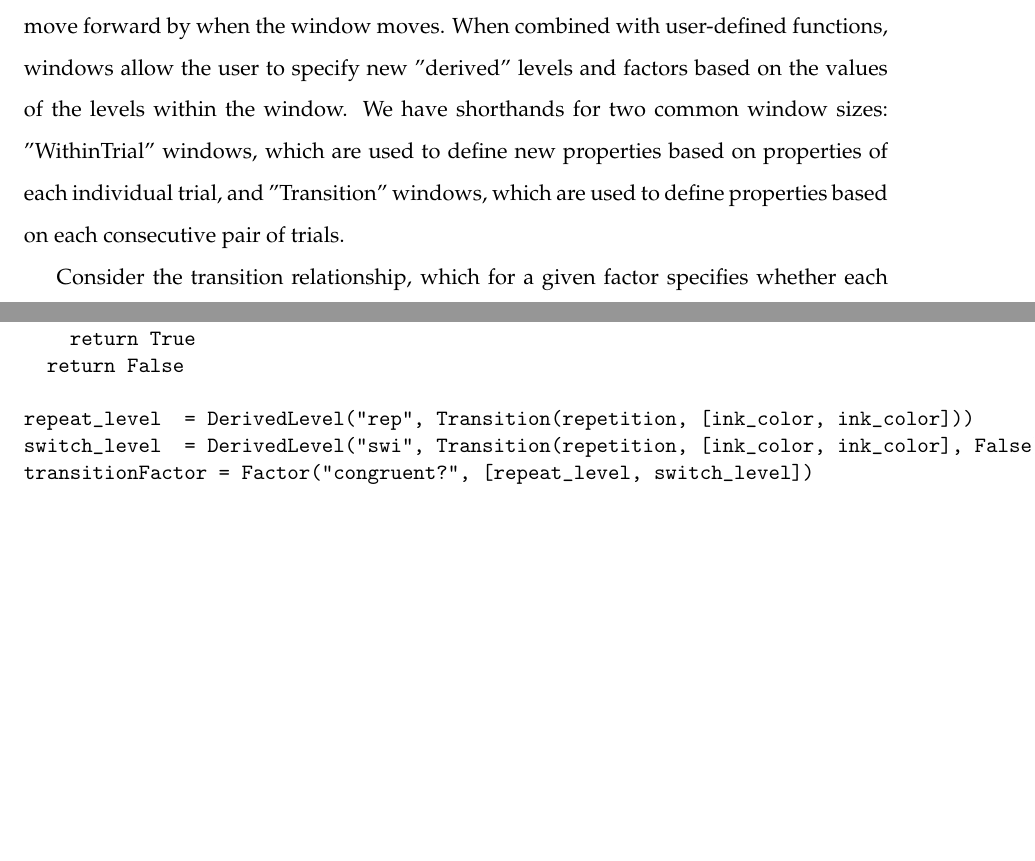
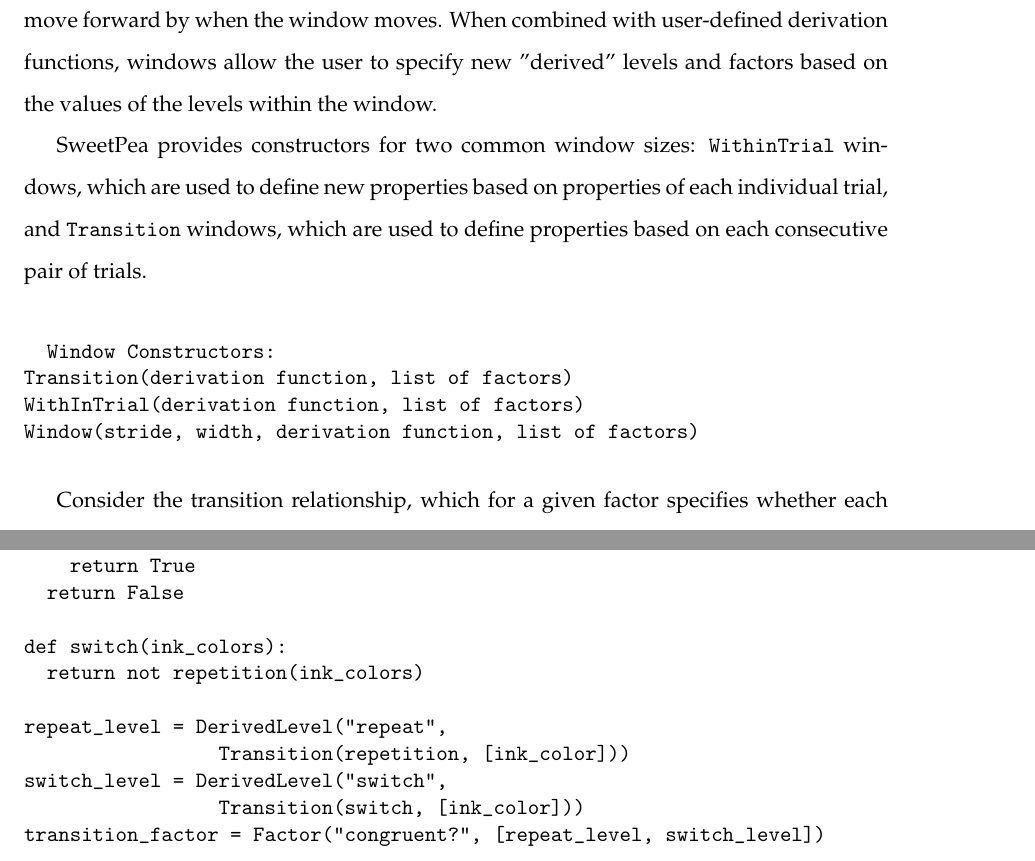
Before and after one commit to anniecherk/sweetpea-thesis, a LaTeX thesis (sweetpea-thesis.tex, which reads chap4.tex): two parts of pages 27 and 28 of 52, joined at a grey line, cut so that both start at the same text, the shorter picture padded with empty space. Compiled offline with pdfLaTeX.

Commit message:
lang chapter rewrite wip

```diff
--- a/chap4.tex
+++ b/chap4.tex
@@ -130,7 +124,16 @@ Nested levels are handled in exactly the same way- nesting is just a way to refe
   DerivationFunction = ( Listof( LevelName )... ) -> Boolean
 \end{verbatim}
 
-How do we represent relationships between levels and enforce constraints over them? All of the constraints we are considering relate to order, so let's consider a symbolic window which slides over the list of trials. A window has a width and a stride. The width specifies how many trials to consider at once; the stride specifies how many trials to move forward by when the window moves. When combined with user-defined functions, windows allow the user to specify new "derived" levels and factors based on the values of the levels within the window. We have shorthands for two common window sizes: "WithinTrial" windows, which are used to define new properties based on properties of each individual trial, and "Transition" windows, which are used to define properties based on each consecutive pair of trials.
+How do we represent relationships between levels and enforce constraints over them? All of the constraints we are considering relate to order, so let's consider a symbolic window which slides over the list of trials. A window has a width and a stride. The width specifies how many trials to consider at once; the stride specifies how many trials to move forward by when the window moves. When combined with user-defined derivation functions, windows allow the user to specify new "derived" levels and factors based on the values of the levels within the window.
+
+SweetPea provides constructors for two common window sizes: \texttt{WithinTrial} windows, which are used to define new properties based on properties of each individual trial, and \texttt{Transition} windows, which are used to define properties based on each consecutive pair of trials.
+
+\begin{verbatim}
+  Window Constructors:
+Transition(derivation function, list of factors)
+WithInTrial(derivation function, list of factors)
+Window(stride, width, derivation function, list of factors)
+\end{verbatim}
 
 Consider the transition relationship, which for a given factor specifies whether each following trial has the same value for that factor (a repetition) or a different value (a switch). We will represent this relationship as a new, derived, factor. This factor has two levels: one level which indicates that the following stimuli was a repetition, the other that it was a switch. What are the parameters for the window for this relationship? Because we consider two trials at a time, and want to consider all pairs of consecutive trials, the width is two, and the stride is one.
 
@@ -158,9 +161,14 @@ def repetition(ink_colors):
     return True
   return False
 
-repeat_level  = DerivedLevel("rep", Transition(repetition, [ink_color, ink_color]))
-switch_level  = DerivedLevel("swi", Transition(repetition, [ink_color, ink_color], False))
-transitionFactor = Factor("congruent?", [repeat_level, switch_level])
+def switch(ink_colors):
+  return not repetition(ink_colors)
+
+repeat_level = DerivedLevel("repeat",
+                 Transition(repetition, [ink_color]))
+switch_level = DerivedLevel("switch",
+                 Transition(switch, [ink_color]))
+transition_factor = Factor("congruent?", [repeat_level, switch_level])
 
 \end{verbatim}
 
@@ -175,7 +183,3 @@ def congruent(ink_colors, texts):
     return True
   return False
 
-con_level  = DerivedLevel("rep",
-               WithinTrial(congruent, [ink_color, ink_color]))
-inc_level  = DerivedLevel("swi",
-               WithinTrial(congruent, [ink_color, ink_color], False))
```
Also changed, not shown: chap4.tex (33 more changed lines).
